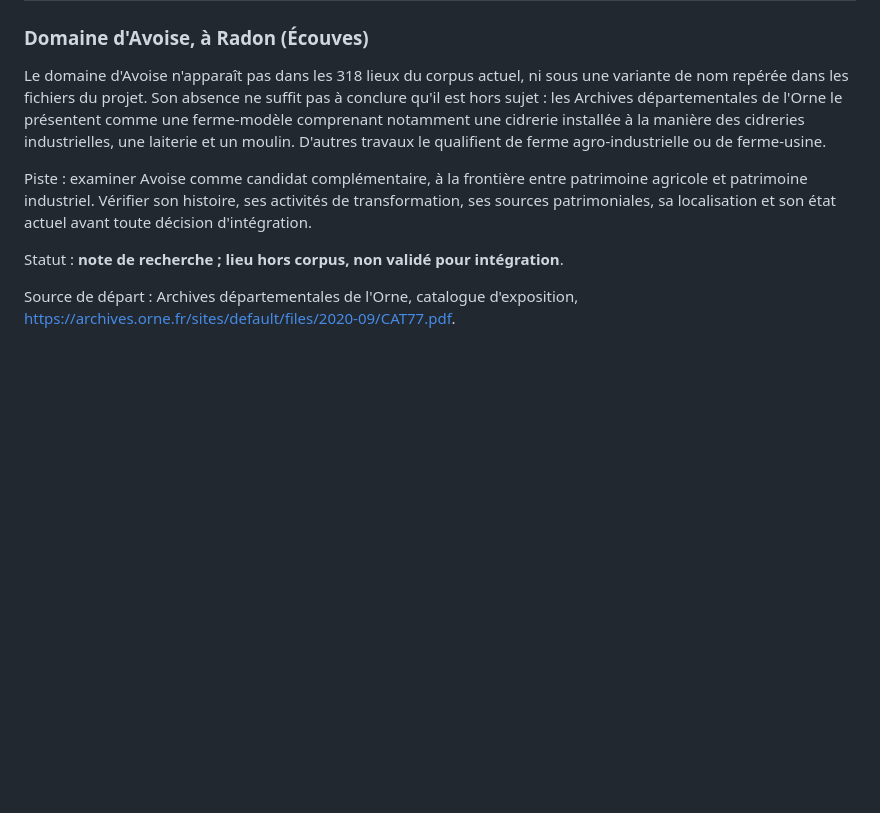
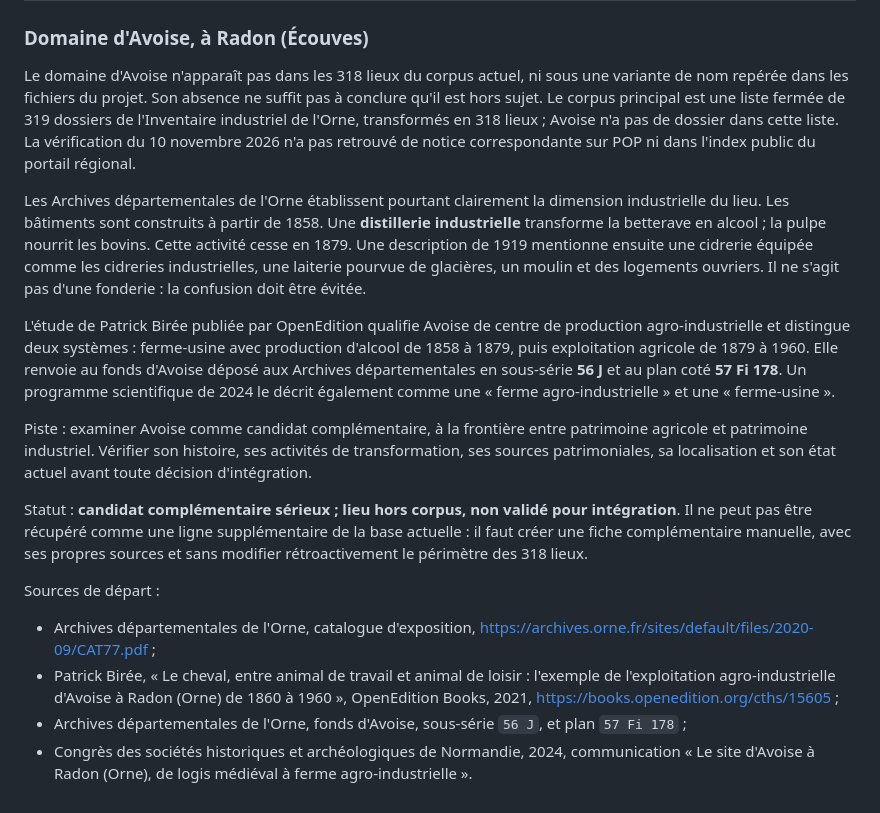
Before and after one commit to hericlibong/patrimoine-industriel-orne, a Markdown page: docs/pistes_editoriales.md, the part around the change. Rendered like a GitHub page; blank space fills up the shorter version.

Commit message:
docs: reprendre le projet et instruire le domaine d Avoise

```diff
--- a/docs/pistes_editoriales.md
+++ b/docs/pistes_editoriales.md
@@ -116,17 +116,48 @@ CASIAS comme des sites patrimoniaux.
 
 Le domaine d'Avoise n'apparaît pas dans les 318 lieux du corpus actuel, ni sous
 une variante de nom repérée dans les fichiers du projet. Son absence ne suffit
-pas à conclure qu'il est hors sujet : les Archives départementales de l'Orne le
-présentent comme une ferme-modèle comprenant notamment une cidrerie installée à
-la manière des cidreries industrielles, une laiterie et un moulin. D'autres
-travaux le qualifient de ferme agro-industrielle ou de ferme-usine.
+pas à conclure qu'il est hors sujet. Le corpus principal est une liste fermée de
+319 dossiers de l'Inventaire industriel de l'Orne, transformés en 318 lieux ;
+Avoise n'a pas de dossier dans cette liste. La vérification du 10 novembre 2026
+n'a pas retrouvé de notice correspondante sur POP ni dans l'index public du
+portail régional.
+
+Les Archives départementales de l'Orne établissent pourtant clairement la
+dimension industrielle du lieu. Les bâtiments sont construits à partir de
+1858. Une **distillerie industrielle** transforme la betterave en alcool ; la
+pulpe nourrit les bovins. Cette activité cesse en 1879. Une description de
+1919 mentionne ensuite une cidrerie équipée comme les cidreries industrielles,
+une laiterie pourvue de glacières, un moulin et des logements ouvriers. Il ne
+s'agit pas d'une fonderie : la confusion doit être évitée.
+
+L'étude de Patrick Birée publiée par OpenEdition qualifie Avoise de centre de
+production agro-industrielle et distingue deux systèmes : ferme-usine avec
+production d'alcool de 1858 à 1879, puis exploitation agricole de 1879 à 1960.
+Elle renvoie au fonds d'Avoise déposé aux Archives départementales en
+sous-série **56 J** et au plan coté **57 Fi 178**. Un programme scientifique de
+2024 le décrit également comme une « ferme agro-industrielle » et une
+« ferme-usine ».
 
 Piste : examiner Avoise comme candidat complémentaire, à la frontière entre
 patrimoine agricole et patrimoine industriel. Vérifier son histoire, ses
 activités de transformation, ses sources patrimoniales, sa localisation et son
 état actuel avant toute décision d'intégration.
 
-Statut : **note de recherche ; lieu hors corpus, non validé pour intégration**.
+Statut : **candidat complémentaire sérieux ; lieu hors corpus, non validé pour
+intégration**. Il ne peut pas être récupéré comme une ligne supplémentaire de
+la base actuelle : il faut créer une fiche complémentaire manuelle, avec ses
+propres sources et sans modifier rétroactivement le périmètre des 318 lieux.
 
-Source de départ : Archives départementales de l'Orne, catalogue d'exposition,
-<https://archives.orne.fr/sites/default/files/2020-09/CAT77.pdf>.
+Sources de départ :
+
+- Archives départementales de l'Orne, catalogue d'exposition,
+  <https://archives.orne.fr/sites/default/files/2020-09/CAT77.pdf> ;
+- Patrick Birée, « Le cheval, entre animal de travail et animal de loisir :
+  l'exemple de l'exploitation agro-industrielle d'Avoise à Radon (Orne) de 1860
+  à 1960 », OpenEdition Books, 2021,
+  <https://books.openedition.org/cths/15605> ;
+- Archives départementales de l'Orne, fonds d'Avoise, sous-série `56 J`, et
+  plan `57 Fi 178` ;
+- Congrès des sociétés historiques et archéologiques de Normandie, 2024,
+  communication « Le site d'Avoise à Radon (Orne), de logis médiéval à ferme
+  agro-industrielle ».
```
Also changed, not shown: README.md (+3 -2 lines), docs/journal_decisions.md (+24 -0 lines).
